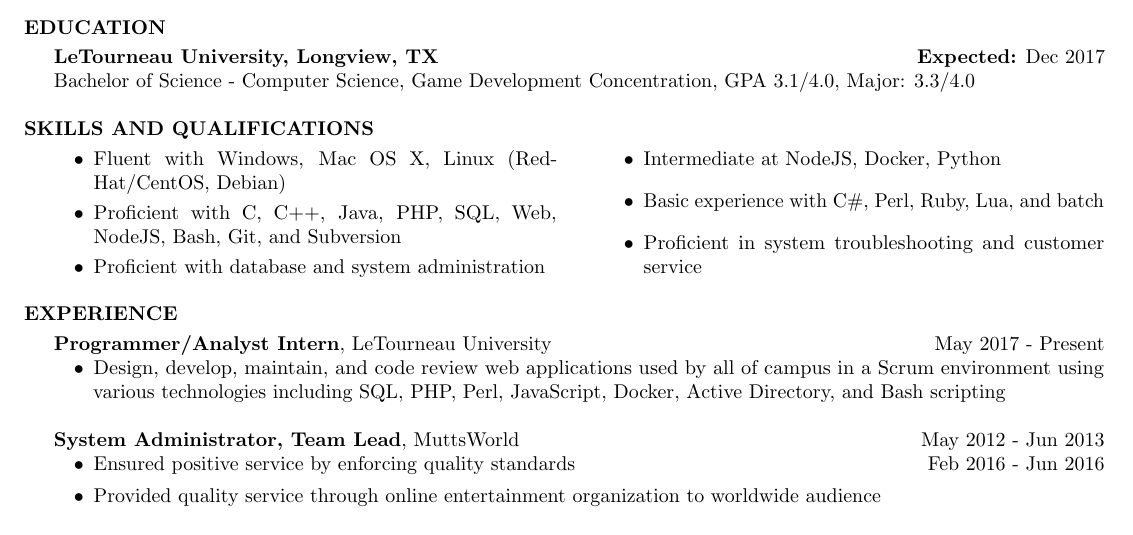
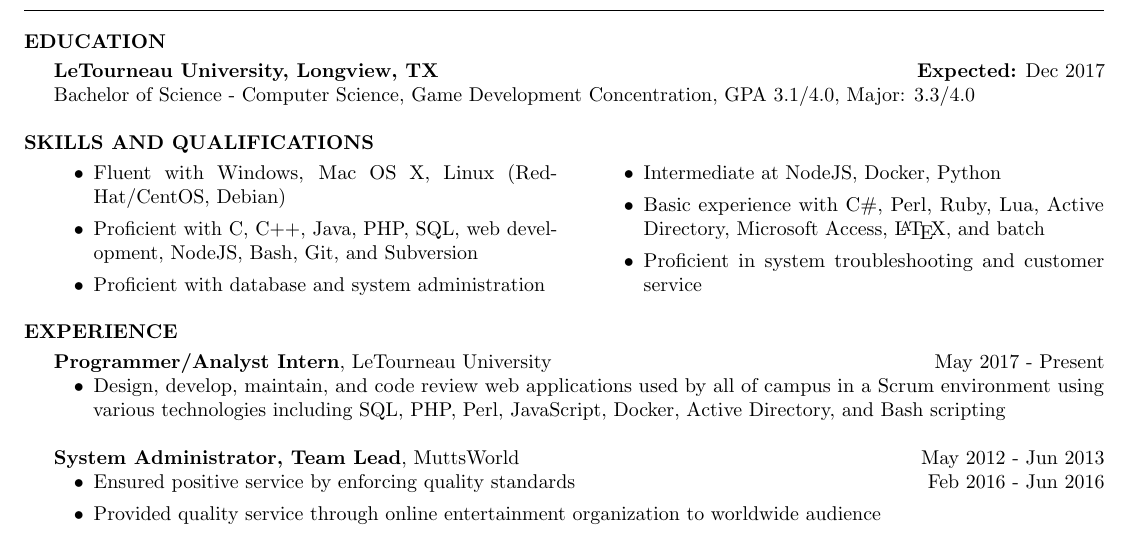
Before and after one commit to Texnical/probable-system, a LaTeX CV (resume.tex): part of the page, cut so that both start at the same text. Compiled offline with pdfLaTeX.

Commit message:
Fix dangling web and include access, AD

```diff
--- a/resume.tex
+++ b/resume.tex
@@ -49,10 +49,10 @@
 \begin{multicols}{2}
 \begin{itemize}[leftmargin=3.5em]
     \item Fluent with Windows, Mac OS X, Linux (RedHat/CentOS, Debian)
-    \item Proficient with C, C++, Java, PHP, SQL, Web, NodeJS, Bash, Git, and Subversion
+    \item Proficient with C, C++, Java, PHP, SQL, web development, NodeJS, Bash, Git, and Subversion
     \item Proficient with database and system administration
     \item Intermediate at NodeJS, Docker, Python
-    \item Basic experience with C\#, Perl, Ruby, Lua, and batch
+    \item Basic experience with C\#, Perl, Ruby, Lua, Active Directory, Microsoft Access, \LaTeX{}, and batch
     \item Proficient in system troubleshooting and customer service
 \end{itemize}
 \end{multicols}
```
